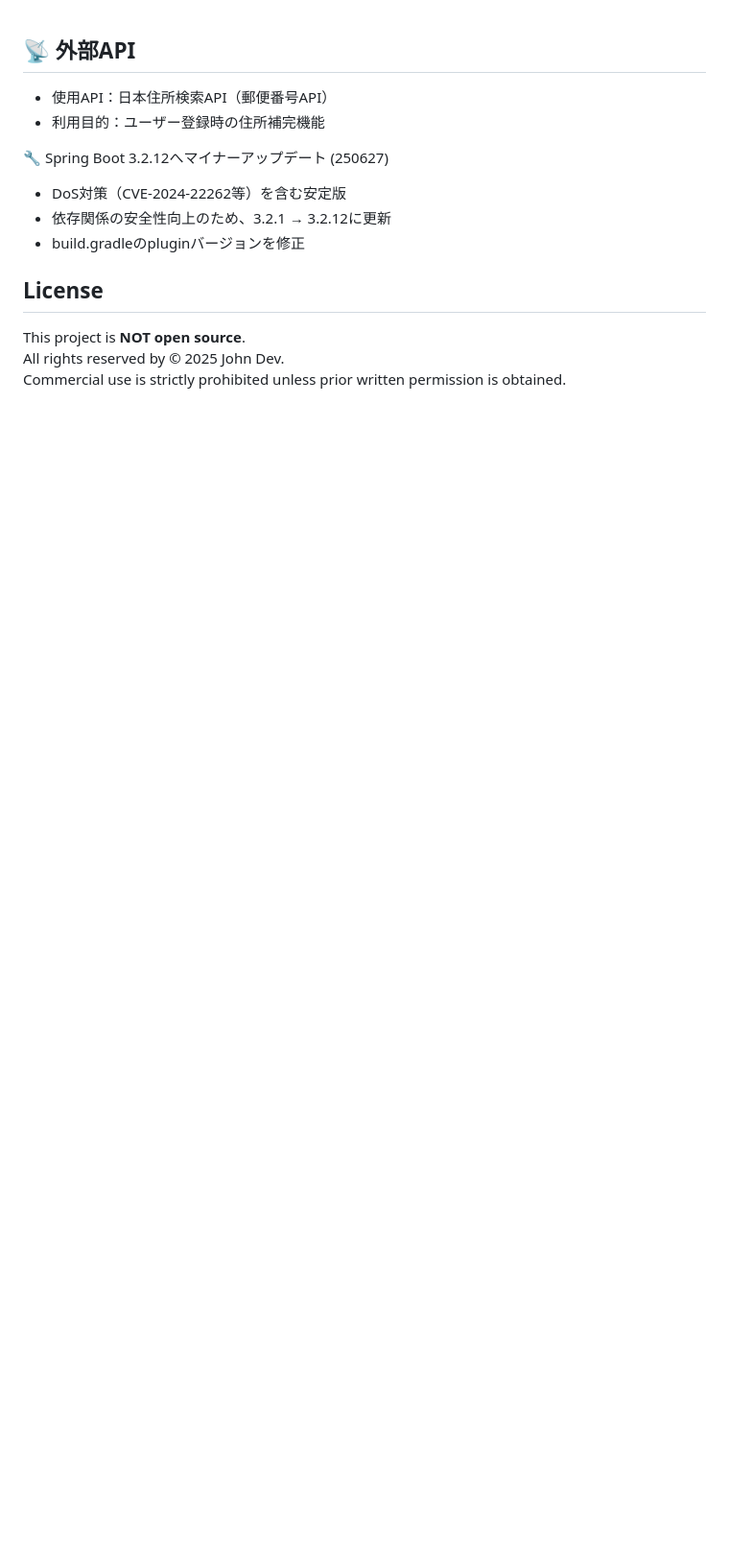
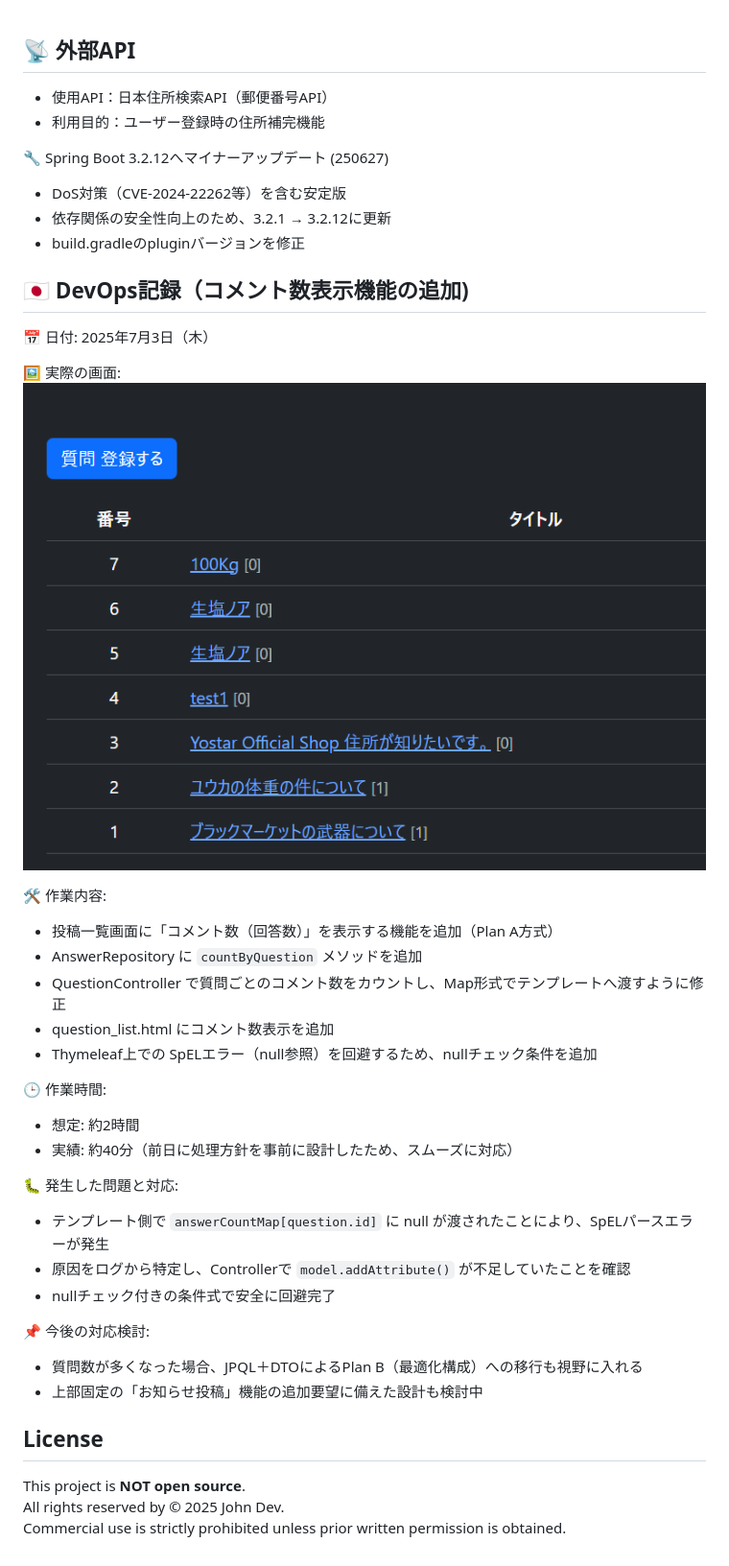
Before and after one commit to john911120/yuru-archive, a Markdown page: docs/devops.md, the part around the change. Shown: that part at 96% size. Rendered like a GitHub page; pictures changed too: assets/コメントの数機能追加.png (added); blank space fills up the shorter version.

Commit message:
250703 DevOps記録（コメント数表示機能の追加)

```diff
--- a/docs/devops.md
+++ b/docs/devops.md
@@ -9,6 +9,34 @@
 - 依存関係の安全性向上のため、3.2.1 → 3.2.12に更新
 - build.gradleのpluginバージョンを修正
 
+
+## 🇯🇵 DevOps記録（コメント数表示機能の追加)
+📅 日付: 2025年7月3日（木）
+
+
+🖼 実際の画面: <br>
+![PC表示例](../assets/コメントの数機能追加.png)
+
+🛠 作業内容:
+- 投稿一覧画面に「コメント数（回答数）」を表示する機能を追加（Plan A方式）
+- AnswerRepository に `countByQuestion` メソッドを追加
+- QuestionController で質問ごとのコメント数をカウントし、Map形式でテンプレートへ渡すように修正
+- question_list.html にコメント数表示を追加
+- Thymeleaf上での SpELエラー（null参照）を回避するため、nullチェック条件を追加
+
+🕒 作業時間:
+- 想定: 約2時間
+- 実績: 約40分（前日に処理方針を事前に設計したため、スムーズに対応）
+
+🐛 発生した問題と対応:
+- テンプレート側で `answerCountMap[question.id]` に null が渡されたことにより、SpELパースエラーが発生
+- 原因をログから特定し、Controllerで `model.addAttribute()` が不足していたことを確認
+- nullチェック付きの条件式で安全に回避完了
+
+📌 今後の対応検討:
+- 質問数が多くなった場合、JPQL＋DTOによるPlan B（最適化構成）への移行も視野に入れる
+- 上部固定の「お知らせ投稿」機能の追加要望に備えた設計も検討中
+
 ## License
 This project is **NOT open source**.
 All rights reserved by © 2025 John Dev.
```
